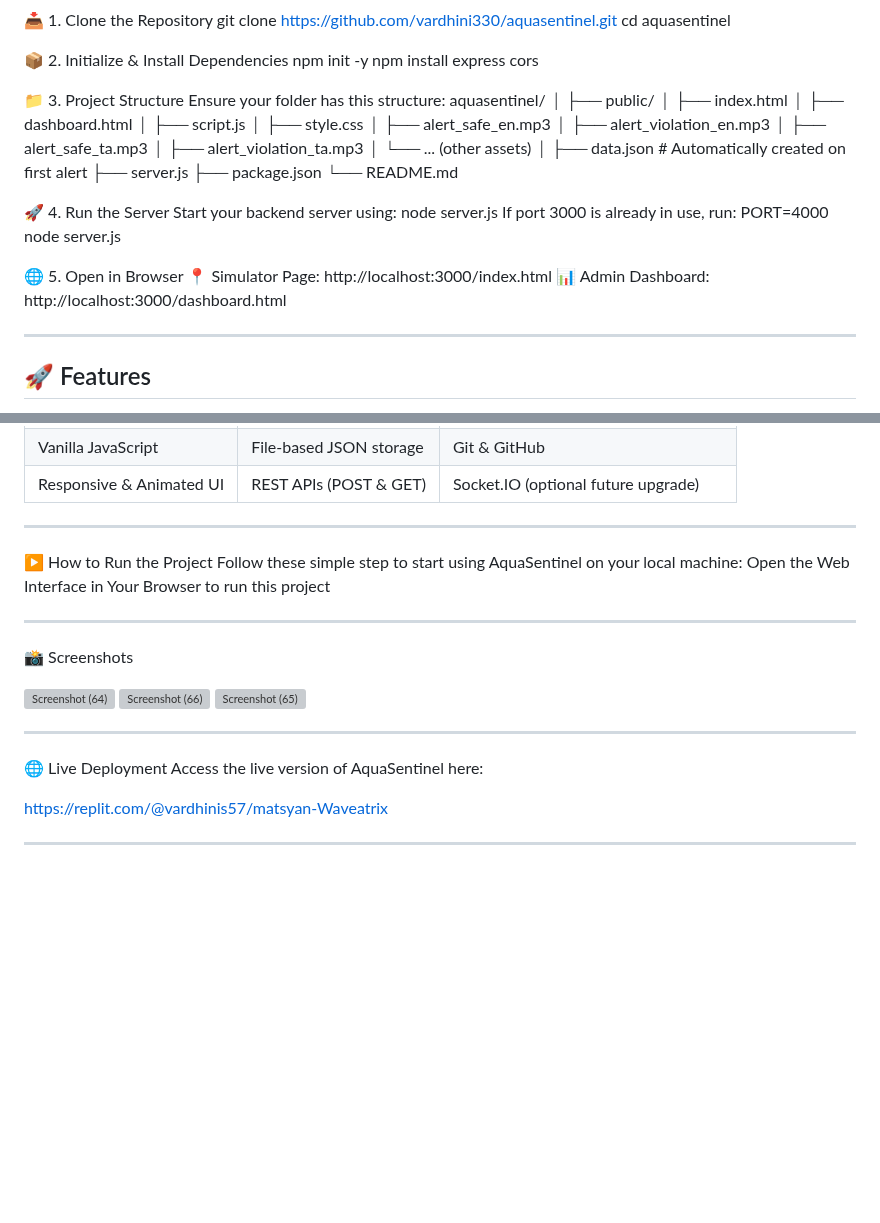
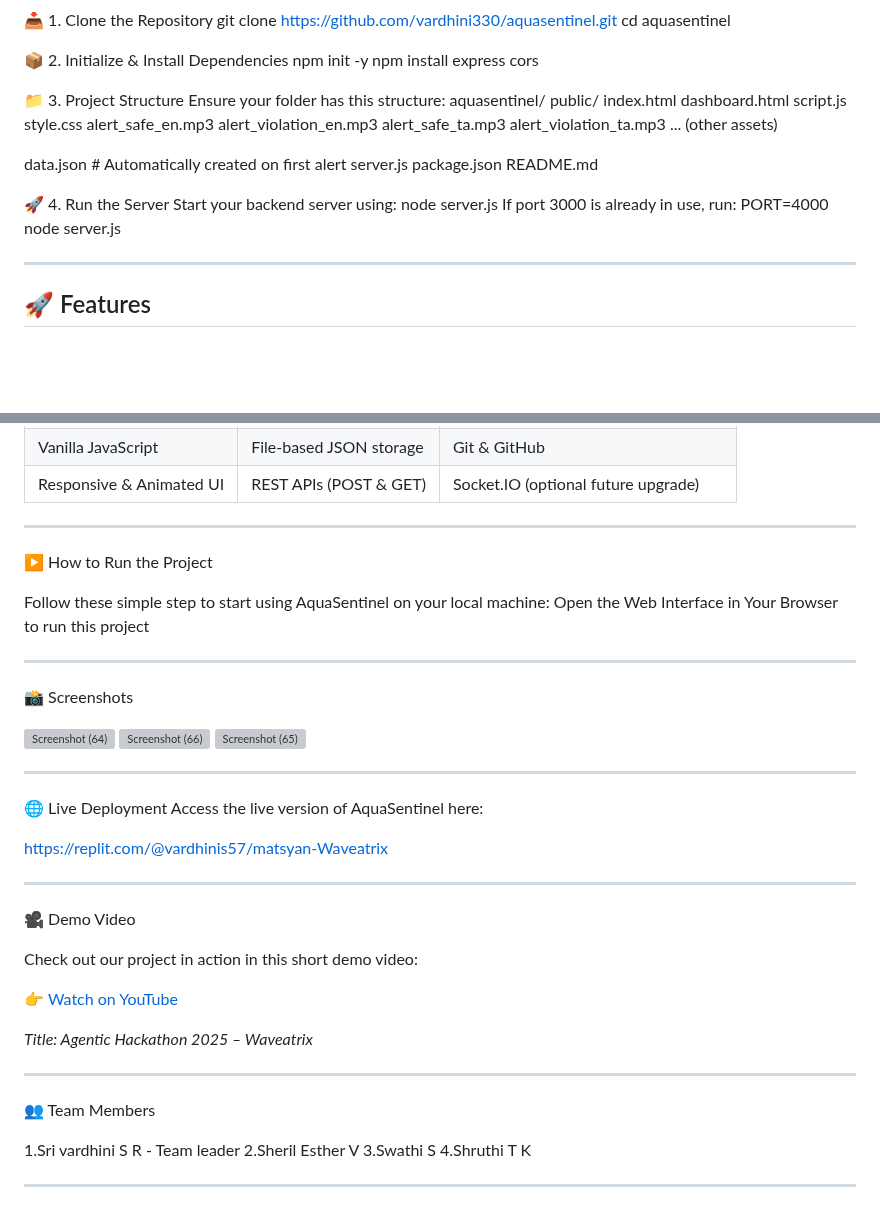
Before and after one commit to vardhini330/matsyan-Waveatrix, a Markdown page: README.md, 2 parts joined by grey strips. GitHub-like rendering; blank space fills up the shorter version; grey boxes are pictures that could not be loaded.

```diff
--- a/README.md
+++ b/README.md
@@ -31,32 +31,27 @@ npm install express cors
 📁 3. Project Structure
 Ensure your folder has this structure:
 aquasentinel/
-│
-├── public/
-│   ├── index.html
-│   ├── dashboard.html
-│   ├── script.js
-│   ├── style.css
-│   ├── alert_safe_en.mp3
-│   ├── alert_violation_en.mp3
-│   ├── alert_safe_ta.mp3
-│   ├── alert_violation_ta.mp3
-│   └── ... (other assets)
-│
-├── data.json        # Automatically created on first alert
-├── server.js
-├── package.json
-└── README.md
+public/
+    index.html
+    dashboard.html
+    script.js
+    style.css
+    alert_safe_en.mp3
+    alert_violation_en.mp3
+    alert_safe_ta.mp3
+    alert_violation_ta.mp3
+         ... (other assets)
+
+data.json        # Automatically created on first alert
+server.js
+package.json
+README.md
 
 🚀 4. Run the Server
 Start your backend server using:
 node server.js
 If port 3000 is already in use, run:
 PORT=4000 node server.js
-
-🌐 5. Open in Browser
-📍 Simulator Page: http://localhost:3000/index.html
-📊 Admin Dashboard: http://localhost:3000/dashboard.html
 
 ---
 
@@ -84,6 +79,7 @@ PORT=4000 node server.js
 ---
 
 ▶️ How to Run the Project
+
 Follow these simple step to start using AquaSentinel on your local machine:
 Open the Web Interface in Your Browser to run this project
 
@@ -104,3 +100,22 @@ Access the live version of AquaSentinel here:
 https://replit.com/@vardhinis57/matsyan-Waveatrix
 
 ---
+
+🎥 Demo Video
+
+Check out our project in action in this short demo video:
+
+👉 [Watch on YouTube](https://youtu.be/abc123XYZ)
+
+_Title: Agentic Hackathon 2025 – Waveatrix_
+
+---
+
+👥 Team Members
+
+1.Sri vardhini S R - Team leader
+2.Sheril Esther V
+3.Swathi S
+4.Shruthi T K
+
+---
```
